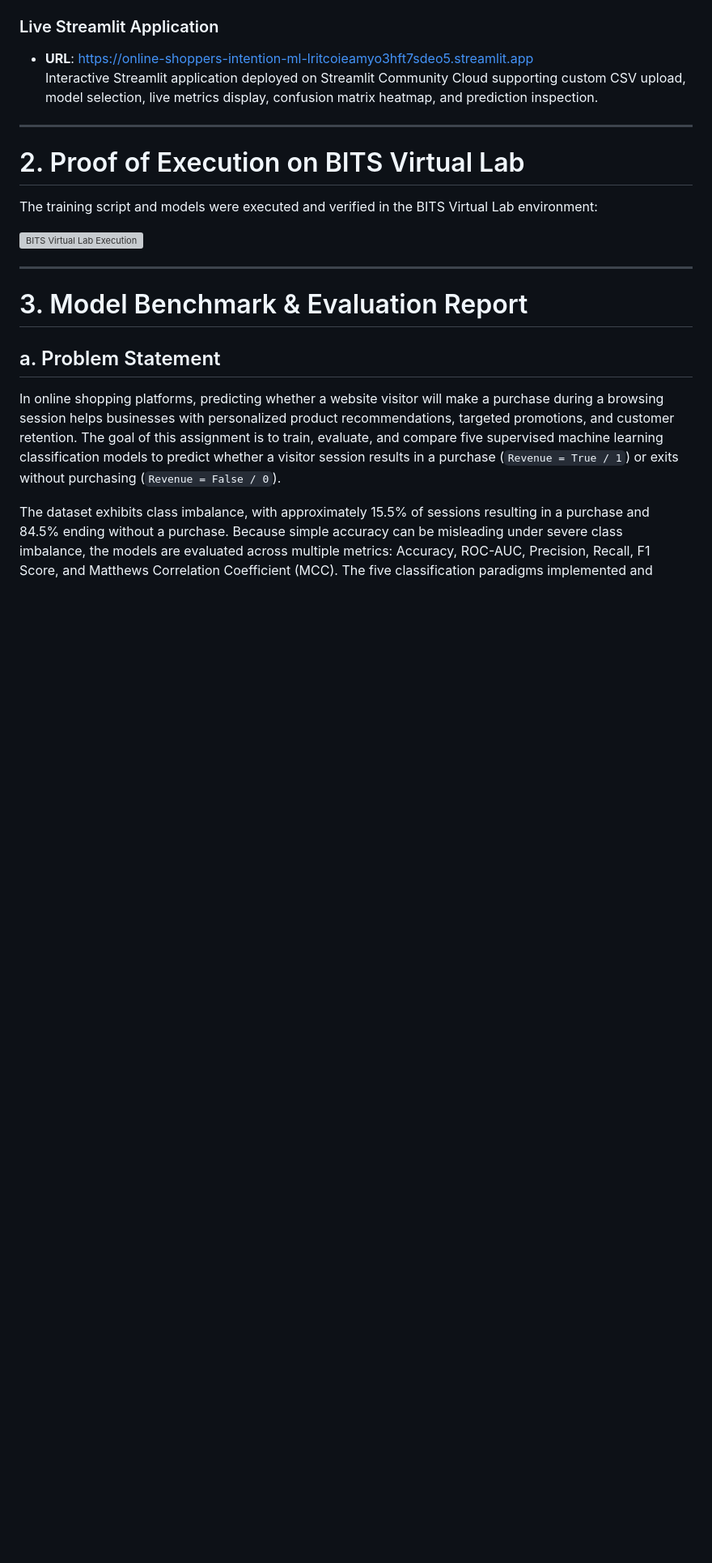
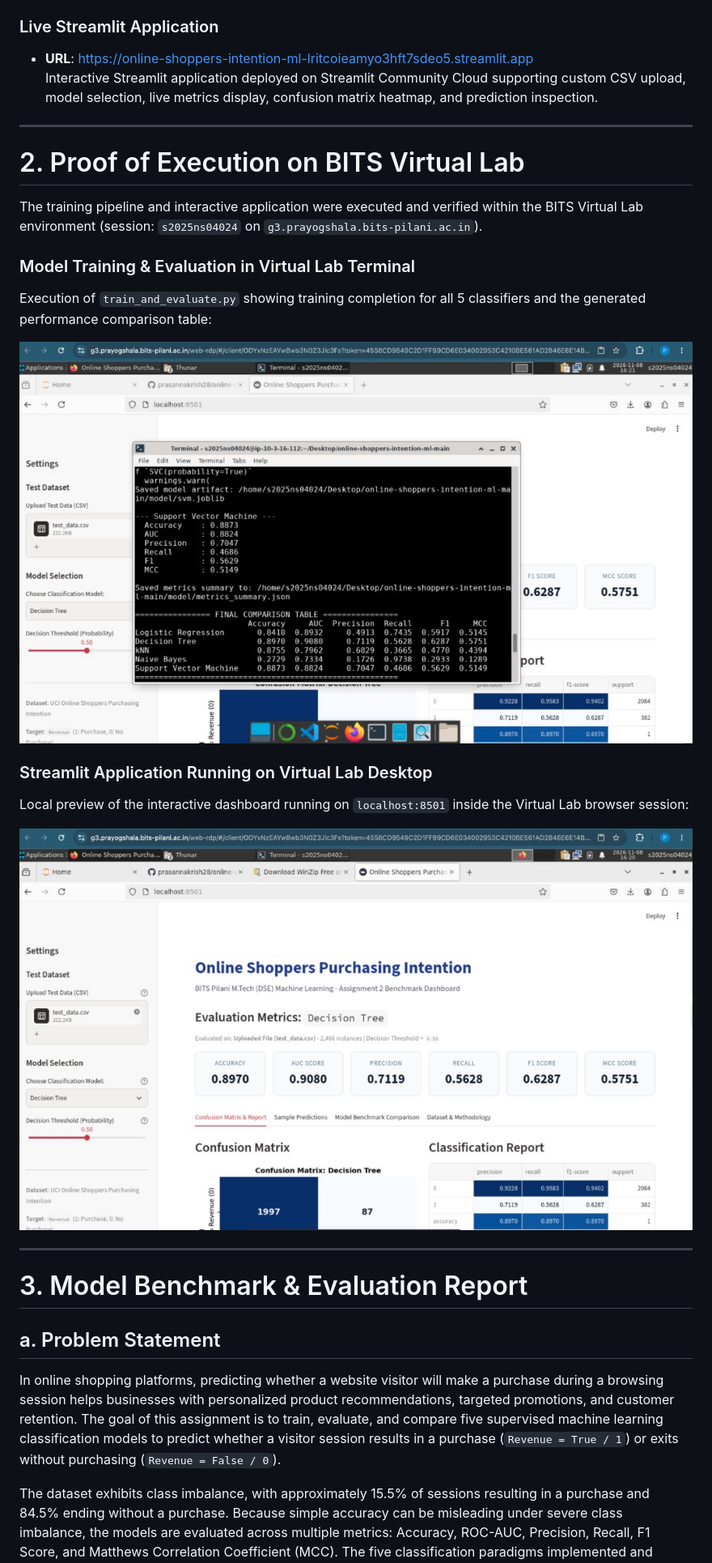
Before and after one commit to prasannakrish28/online-shoppers-intention-ml, a Markdown page: SUBMISSION_REPORT.md, the part around the change. Shown at 81% size. Drawn GitHub-style; pictures changed too: vlab_dashboard.jpg (added), vlab_terminal.jpg (added); blank space fills up the shorter version; grey boxes are pictures that could not be loaded.

Commit message:
docs: embed BITS Virtual Lab execution proof screenshots in submission report

```diff
--- a/SUBMISSION_REPORT.md
+++ b/SUBMISSION_REPORT.md
@@ -24,9 +24,17 @@ Interactive Streamlit application deployed on Streamlit Community Cloud supporti
 
 # 2. Proof of Execution on BITS Virtual Lab
 
-The training script and models were executed and verified in the BITS Virtual Lab environment:
+The training pipeline and interactive application were executed and verified within the BITS Virtual Lab environment (session: `s2025ns04024` on `g3.prayogshala.bits-pilani.ac.in`).
 
-![BITS Virtual Lab Execution](vlab_screenshot.png)
+### Model Training & Evaluation in Virtual Lab Terminal
+Execution of `train_and_evaluate.py` showing training completion for all 5 classifiers and the generated performance comparison table:
+
+![BITS Virtual Lab Terminal Execution](vlab_terminal.jpg)
+
+### Streamlit Application Running on Virtual Lab Desktop
+Local preview of the interactive dashboard running on `localhost:8501` inside the Virtual Lab browser session:
+
+![BITS Virtual Lab Streamlit Dashboard](vlab_dashboard.jpg)
 
 ---
 
```
